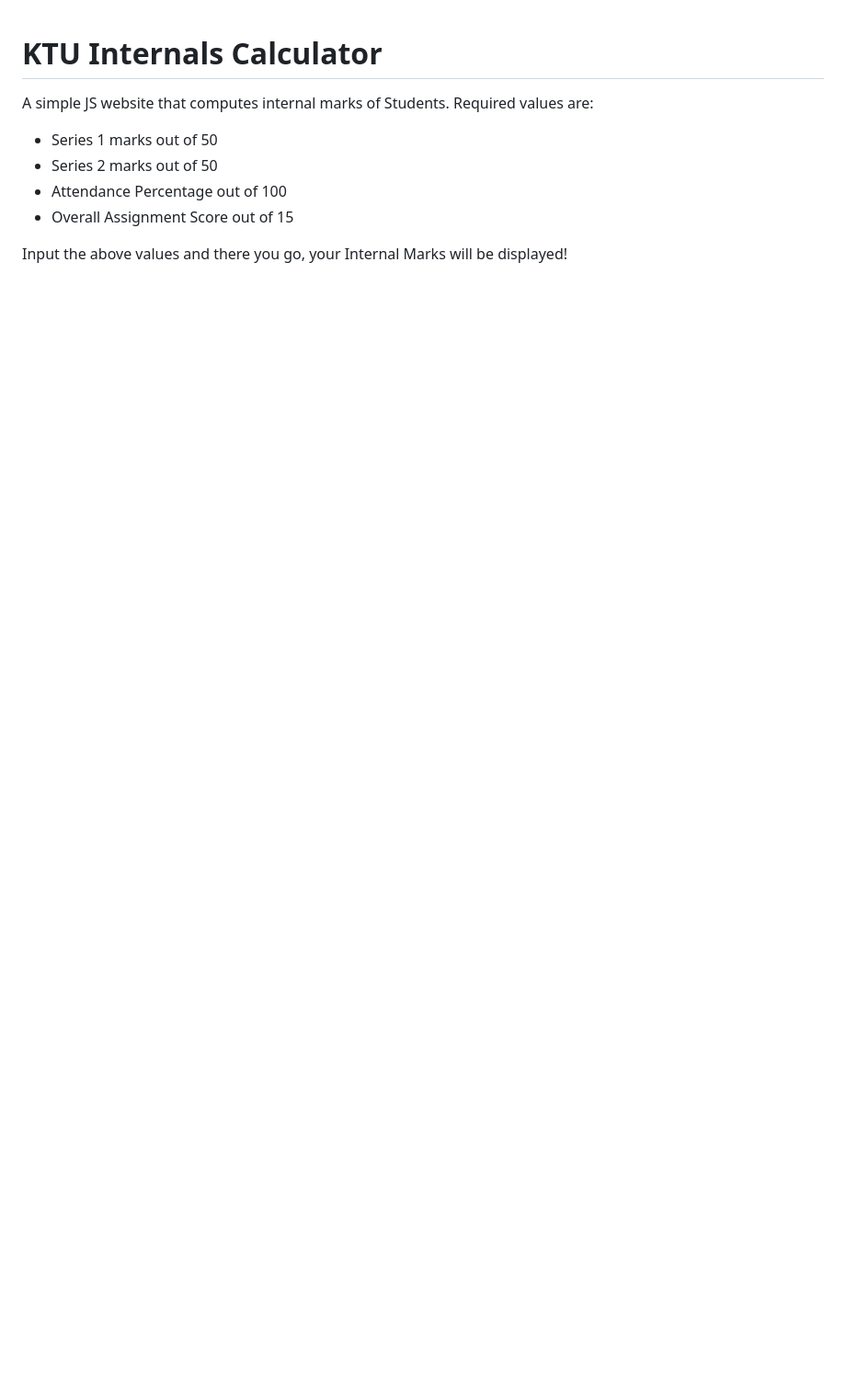
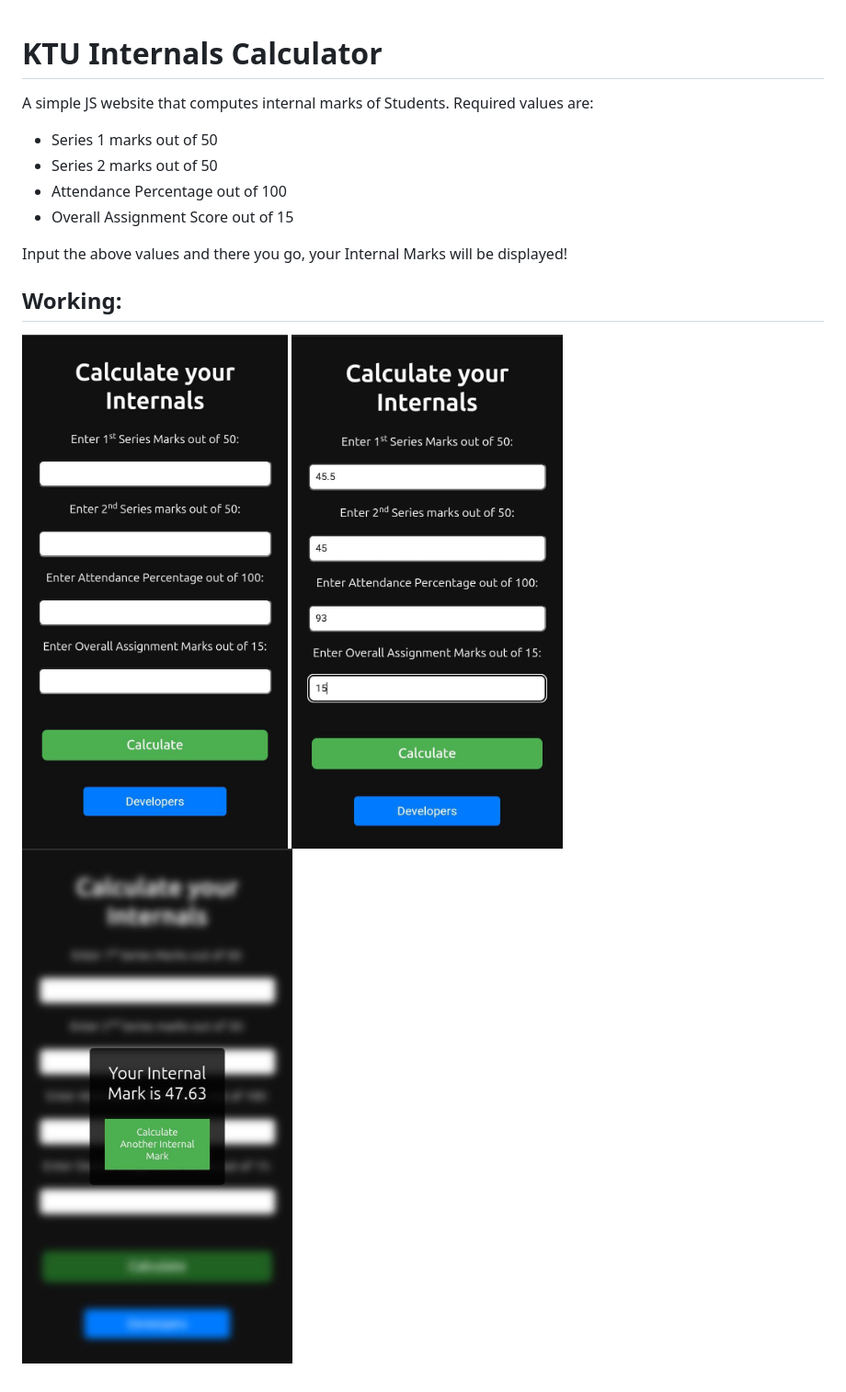
Before and after one commit to trulyPranav/InternalCalculator, a Markdown page: README.md, the part around the change. Shown: that part at 92% size. Drawn GitHub-style; pictures changed too: assets/asset1.jpeg (added), assets/asset2.jpeg (added), assets/asset3.jpeg (added); blank space fills up the shorter version.

Commit message:
hehe

```diff
--- a/README.md
+++ b/README.md
@@ -8,3 +8,8 @@ Required values are:
 - Overall Assignment Score out of 15
 
 Input the above values and there you go, your Internal Marks will be displayed!
+
+## Working:
+![image](assets/asset1.jpeg)
+![image](assets/asset2.jpeg)
+![image](assets/asset3.jpeg)
```
